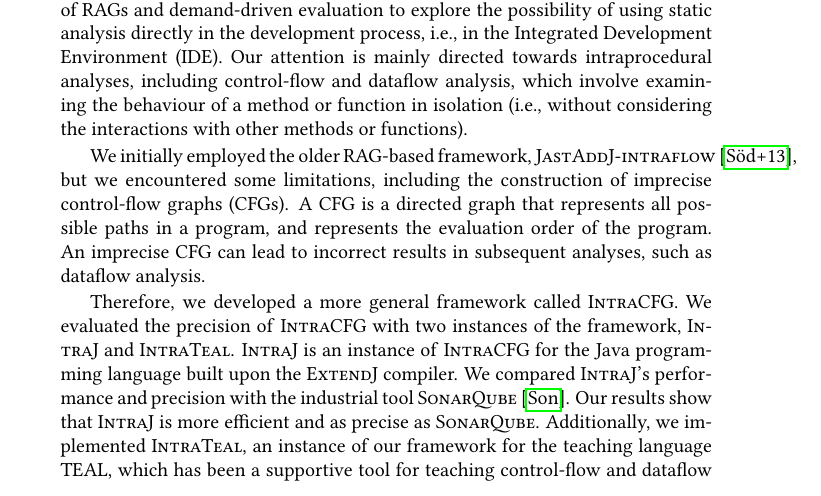
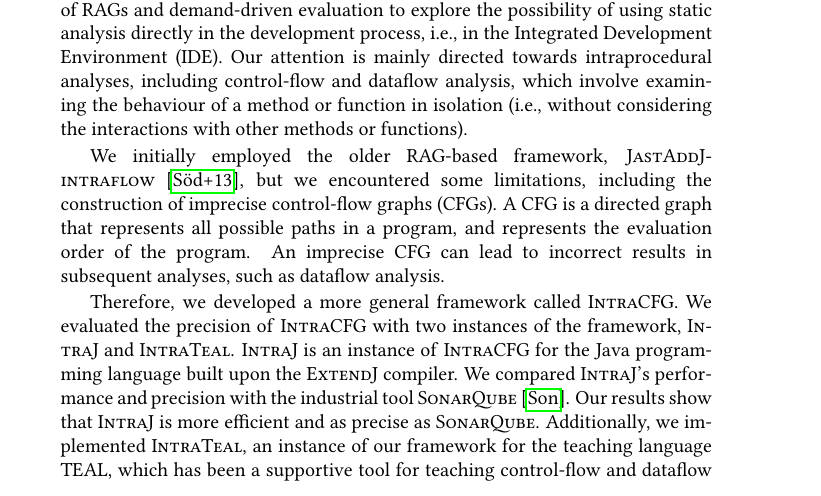
Before and after one commit to IdrissRio/Thesis, a LaTeX thesis (thesis.tex): part of page 10 of 99, cut so that both start at the same text. Compiled offline with pdfLaTeX.

Commit message:
Fixed overflows

```diff
--- a/thesis.tex
+++ b/thesis.tex
@@ -97,7 +97,7 @@
 \definecolor{lorange}{rgb}{1,0.92,0.80}
 \definecolor{astree-purple}{HTML}{A92666}
 \contourlength{0.8pt}
-
+\emergencystretch 3em
 \newcommand{\ulm}[1]{%
   \uline{\phantom{#1}}%
   \llap{\contour{white}{#1}}%
```
Also changed, not shown: kappa/img/Intertype.pdf.
